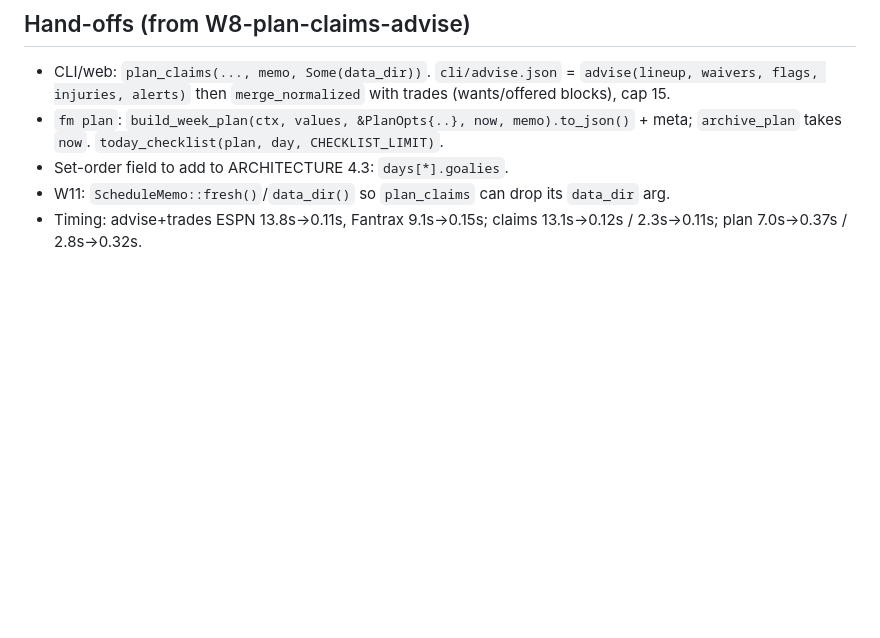
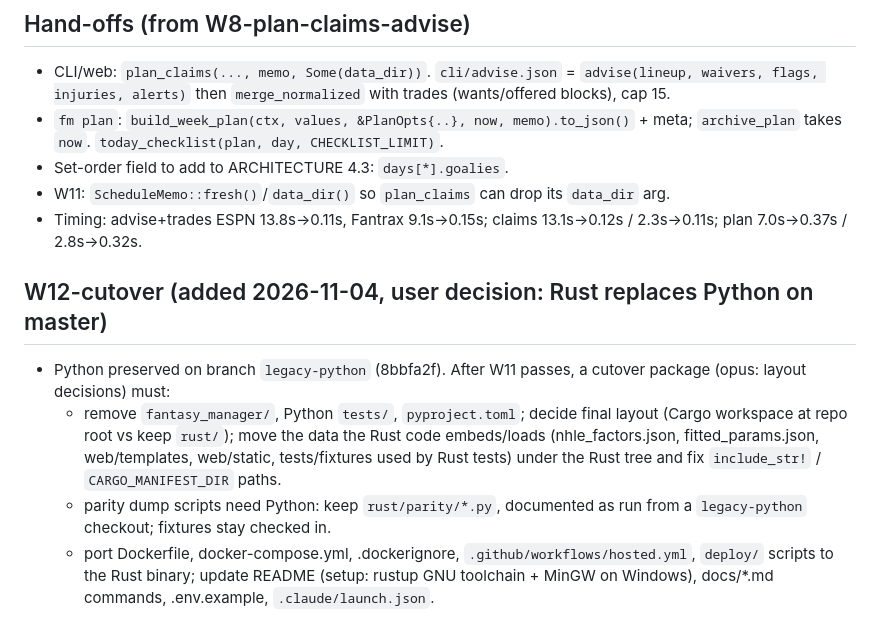
Before and after one commit to CaelanX/fantasy_manager, a Markdown page: rust/INTEGRATION_NOTES.md, the part around the change. GitHub-like rendering; blank space fills up the shorter version.

Commit message:
plan: W12 cutover package (Rust replaces Python on master; Python on legacy-python)

```diff
--- a/rust/INTEGRATION_NOTES.md
+++ b/rust/INTEGRATION_NOTES.md
@@ -122,3 +122,10 @@ Requests and hand-offs raised by finished work packages, to include in later bri
 - Set-order field to add to ARCHITECTURE 4.3: `days[*].goalies`.
 - W11: `ScheduleMemo::fresh()`/`data_dir()` so `plan_claims` can drop its `data_dir` arg.
 - Timing: advise+trades ESPN 13.8s->0.11s, Fantrax 9.1s->0.15s; claims 13.1s->0.12s / 2.3s->0.11s; plan 7.0s->0.37s / 2.8s->0.32s.
+
+
+## W12-cutover (added 2026-11-04, user decision: Rust replaces Python on master)
+- Python preserved on branch `legacy-python` (8bbfa2f). After W11 passes, a cutover package (opus: layout decisions) must:
+  - remove `fantasy_manager/`, Python `tests/`, `pyproject.toml`; decide final layout (Cargo workspace at repo root vs keep `rust/`); move the data the Rust code embeds/loads (nhle_factors.json, fitted_params.json, web/templates, web/static, tests/fixtures used by Rust tests) under the Rust tree and fix `include_str!` / `CARGO_MANIFEST_DIR` paths.
+  - parity dump scripts need Python: keep `rust/parity/*.py`, documented as run from a `legacy-python` checkout; fixtures stay checked in.
+  - port Dockerfile, docker-compose.yml, .dockerignore, `.github/workflows/hosted.yml`, `deploy/` scripts to the Rust binary; update README (setup: rustup GNU toolchain + MinGW on Windows), docs/*.md commands, .env.example, `.claude/launch.json`.
```
